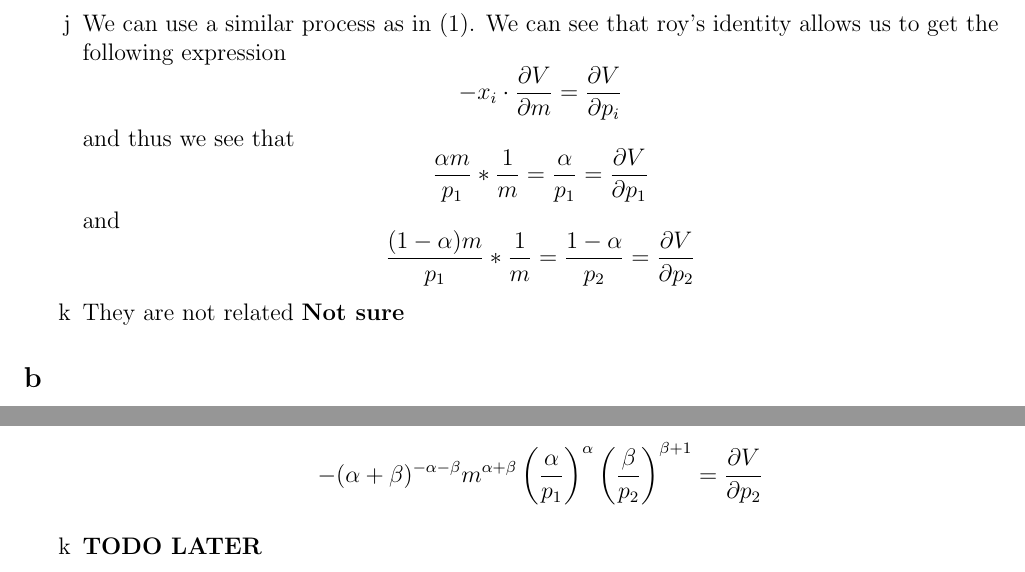
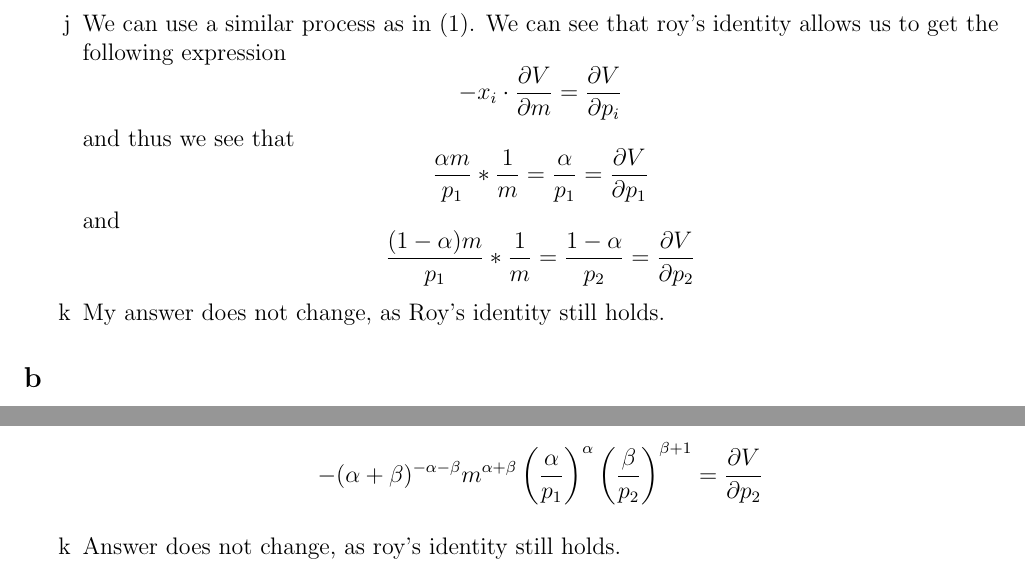
Before and after one commit to anthonykyoon/notes-latex, a LaTeX problem sheet (PSET1.tex): two parts of pages 5 and 6 of 12, joined at a grey line, cut so that both start at the same text. Compiled offline with pdfLaTeX.

Commit message:
added notes

```diff
--- a/PSET1.tex
+++ b/PSET1.tex
@@ -191,7 +191,7 @@ Now, we can begin an analysis of how the answers from (1) change.
     \[
     \frac{(1-\alpha)m }{p_1} * \frac{1}{m} = \frac{1-\alpha}{p_2} = \frac{\partial V}{\partial p_2}
     \]
-    \item They are not related \textbf{Not sure}
+    \item My answer does not change, as Roy's identity still holds.
 \end{enumerate}
 \subsection*{b}
 We are left with the following:
@@ -255,7 +255,7 @@ The answers change in the following:
     \[
         -(\alpha + \beta)^{-\alpha - \beta} m^{\alpha + \beta} \left( \frac{\alpha}{p_1} \right)^{\alpha} \left( \frac{\beta}{p_2} \right)^{\beta + 1} = \frac{\partial V}{\partial p_2}
     \]
-    \item \textbf{TODO LATER}
+    \item Answer does not change, as roy's identity still holds.
 \end{enumerate}
 \subsection*{c}
 Assume that now we are working with some arbitrary function that is
```
Also changed, not shown: PSET1.pdf.
